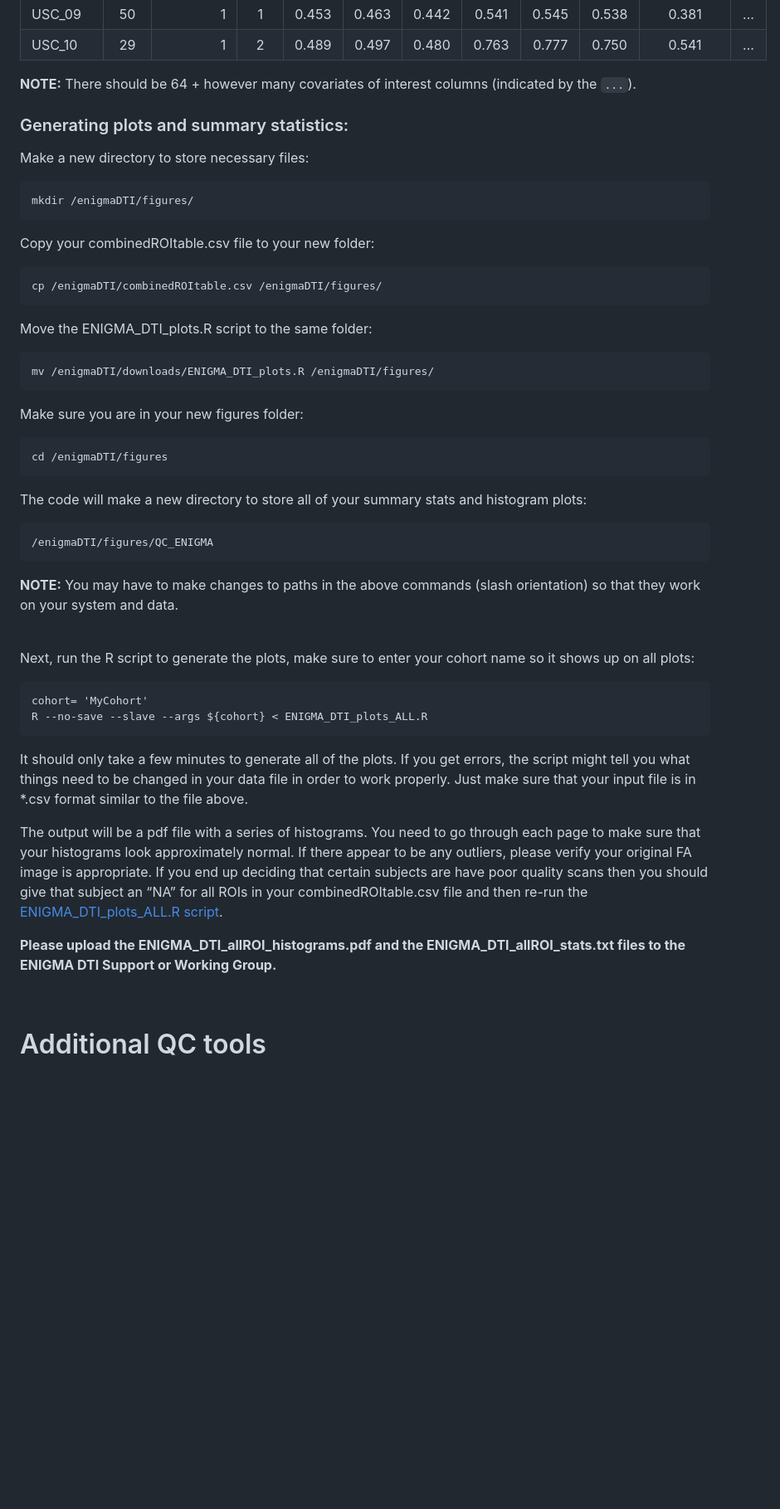
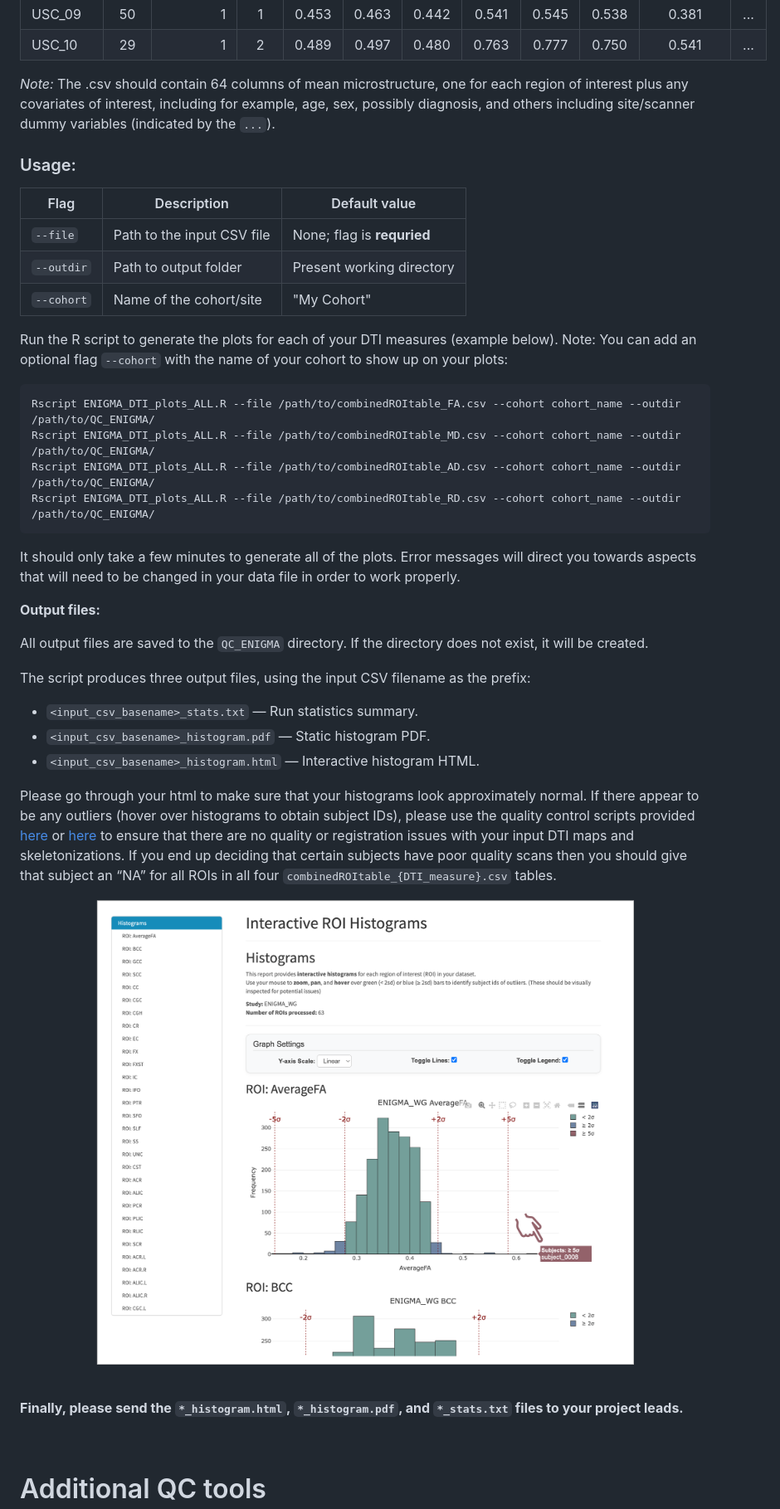
Before and after one commit to ENIGMA-git/ENIGMA-DTI-TBSS-Protocol, a Markdown page: README.md, the part around one of its changes. Shown at 83% size. Rendered like a GitHub page; blank space fills up the shorter version.

Commit message:
Revise README for histogram protocol and file naming

````diff
--- a/README.md
+++ b/README.md
@@ -577,48 +592,49 @@ It should look like this:
 |    USC_09     |    50     |      1     |    1    |  0.453   |  0.463   |  0.442   |  0.541   |  0.545   |  0.538   |  0.381   |   ...   |
 |    USC_10     |    29     |      1     |    2    |  0.489   |  0.497   |  0.480   |  0.763   |  0.777   |  0.750   |  0.541   |   ...   |
 
-**NOTE:** There should be 64 + however many covariates of interest columns (indicated by the `...`).
+_Note:_ The .csv should contain 64 columns of mean microstructure, one for each region of interest plus any covariates of interest, including for example, age, sex, possibly diagnosis, and others including site/scanner dummy variables (indicated by the `...`).
 
-### Generating plots and summary statistics:
+### Usage:
 
-Make a new directory to store necessary files:
+| Flag       | Description                     | Default value                         |
+|------------|---------------------------------|---------------------------------------|
+| `--file`   | Path to the input CSV file      | None; flag is **requried** 		   |
+| `--outdir` | Path to output folder     	   | Present working directory 			   |
+| `--cohort` | Name of the cohort/site     	   | "My Cohort"                           |
 
-    mkdir /enigmaDTI/figures/
+Run the R script to generate the plots for each of your DTI measures (example below). Note: You can add an optional flag `--cohort` with the name of your cohort to show up on your plots:
 
-Copy your combinedROItable.csv file to your new folder:
+```
+Rscript ENIGMA_DTI_plots_ALL.R --file /path/to/combinedROItable_FA.csv --cohort cohort_name --outdir /path/to/QC_ENIGMA/
+Rscript ENIGMA_DTI_plots_ALL.R --file /path/to/combinedROItable_MD.csv --cohort cohort_name --outdir /path/to/QC_ENIGMA/
+Rscript ENIGMA_DTI_plots_ALL.R --file /path/to/combinedROItable_AD.csv --cohort cohort_name --outdir /path/to/QC_ENIGMA/
+Rscript ENIGMA_DTI_plots_ALL.R --file /path/to/combinedROItable_RD.csv --cohort cohort_name --outdir /path/to/QC_ENIGMA/
+```
 
-    cp /enigmaDTI/combinedROItable.csv /enigmaDTI/figures/
+It should only take a few minutes to generate all of the plots. Error messages will direct you towards aspects that will need to be changed in your data file in order to work properly.
 
-Move the ENIGMA_DTI_plots.R script to the same folder:
+**Output files:**
 
-    mv /enigmaDTI/downloads/ENIGMA_DTI_plots.R /enigmaDTI/figures/
+All output files are saved to the `QC_ENIGMA` directory. If the directory does not exist, it will be created.
 
-Make sure you are in your new figures folder:
+The script produces three output files, using the input CSV filename as the prefix:
 
-    cd /enigmaDTI/figures
+- `<input_csv_basename>_stats.txt` — Run statistics summary.
+- `<input_csv_basename>_histogram.pdf` — Static histogram PDF.
+- `<input_csv_basename>_histogram.html` — Interactive histogram HTML.
 
-The code will make a new directory to store all of your summary stats and histogram plots:
+Please go through your html to make sure that your histograms look approximately normal. If there appear to be any outliers (hover over histograms to obtain subject IDs), please use the quality control scripts provided [here](#quality-control-protocols) or [here](#additional-qc-tools) to ensure that there are no quality or registration issues with your input DTI maps and skeletonizations. If you end up deciding that certain subjects have poor quality scans then you should give that subject an “NA” for all ROIs in all four `combinedROItable_{DTI_measure}.csv` tables.
 
-    /enigmaDTI/figures/QC_ENIGMA
-
-**NOTE:** You may have to make changes to paths in the above commands (slash orientation) so that they work on your system and data.
+<p align="center">
+<img src="tbss_qc/html_example.png" width="80%"">
+</p>
 
 <br>
 
-Next, run the R script to generate the plots, make sure to enter your cohort name so it shows up on all plots:
-
-```
-cohort= 'MyCohort'
-R --no-save --slave --args ${cohort} < ENIGMA_DTI_plots_ALL.R
-```
-
-It should only take a few minutes to generate all of the plots. If you get errors, the script might tell you what things need to be changed in your data file in order to work properly. Just make sure that your input file is in *.csv format similar to the file above.
-
-The output will be a pdf file with a series of histograms. You need to go through each page to make sure that your histograms look approximately normal. If there appear to be any outliers, please verify your  original FA image is appropriate. If you end up deciding that certain subjects are have poor quality scans then you should give that subject an “NA” for all ROIs in your combinedROItable.csv file and then re-run the [ENIGMA_DTI_plots_ALL.R script](tbss_qc/ENIGMA_DTI_plots_ALL.R).
-
-**Please upload the ENIGMA_DTI_allROI_histograms.pdf and the ENIGMA_DTI_allROI_stats.txt files to the ENIGMA DTI Support or Working Group.**
+**Finally, please send the `*_histogram.html`, `*_histogram.pdf`, and `*_stats.txt` files to your project leads.**
 
 <br>
+
 
 # Additional QC tools
 
````
Also changed, not shown: other parts of README.md (+24 -9 lines).
